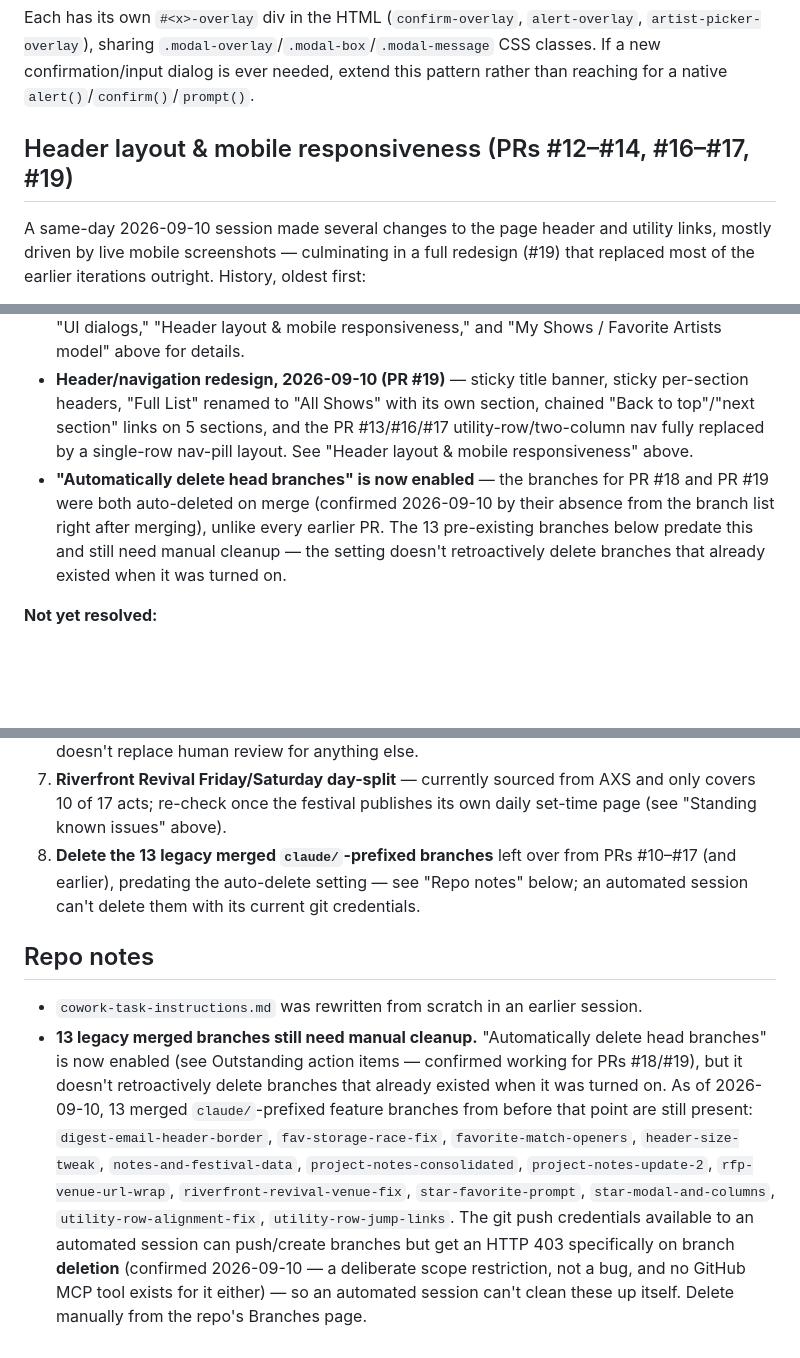
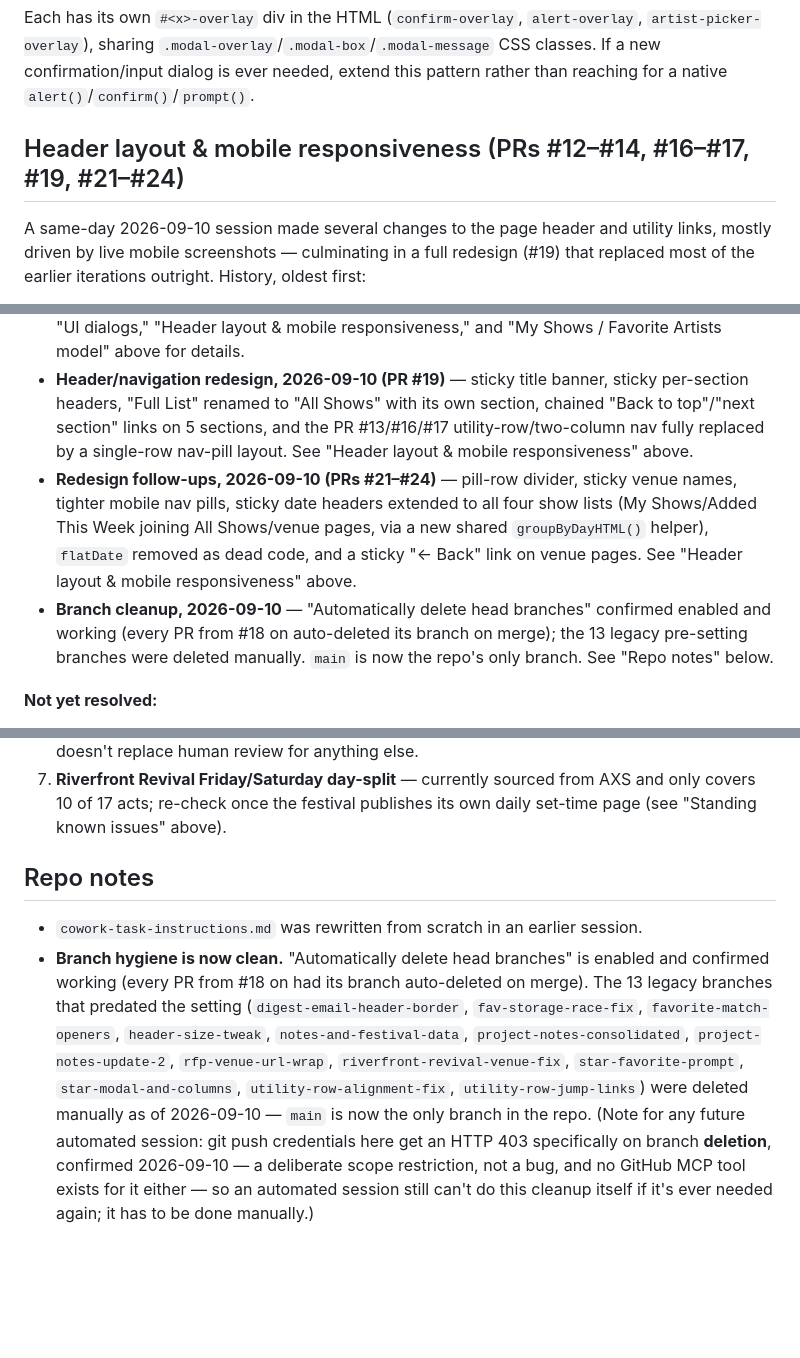
Before and after one commit to GigAlertCHS/Show-Tracker, a Markdown page: project-notes-consolidated.md, 3 parts joined by grey strips. Rendered like a GitHub page; blank space fills up the shorter version.

```diff
--- a/project-notes-consolidated.md
+++ b/project-notes-consolidated.md
@@ -167,7 +167,7 @@ Three reusable, Promise-based helpers (defined near `attachWatchHandlers()`):
 
 Each has its own `#<x>-overlay` div in the HTML (`confirm-overlay`, `alert-overlay`, `artist-picker-overlay`), sharing `.modal-overlay`/`.modal-box`/`.modal-message` CSS classes. If a new confirmation/input dialog is ever needed, extend this pattern rather than reaching for a native `alert()`/`confirm()`/`prompt()`.
 
-## Header layout & mobile responsiveness (PRs #12–#14, #16–#17, #19)
+## Header layout & mobile responsiveness (PRs #12–#14, #16–#17, #19, #21–#24)
 
 A same-day 2026-09-10 session made several changes to the page header and utility links, mostly driven by live mobile screenshots — culminating in a full redesign (#19) that replaced most of the earlier iterations outright. History, oldest first:
 
@@ -339,7 +354,8 @@ DJ nights/dance parties/raves, themed party nights with no booked act, podcast t
 - **"Jazz in the Park" / Pops-vs-hybrid-carve-out rule conflict** — resolved 2026-09-10; decision (exclude) and reasoning documented in the classical/orchestral exclusion section above.
 - **Frontend UX session, 2026-09-10 (PRs #10–#17)** — favorite-artist matching against openers, two storage-reliability fixes, a mobile venue-page overflow fix, a header utility-row reorg with new jump links, header sizing, a star-to-favorite-artist flow (including a per-artist picker for multi-artist/festival shows), and a full native-`alert()`/`confirm()` → custom-modal sweep. See "UI dialogs," "Header layout & mobile responsiveness," and "My Shows / Favorite Artists model" above for details.
 - **Header/navigation redesign, 2026-09-10 (PR #19)** — sticky title banner, sticky per-section headers, "Full List" renamed to "All Shows" with its own section, chained "Back to top"/"next section" links on 5 sections, and the PR #13/#16/#17 utility-row/two-column nav fully replaced by a single-row nav-pill layout. See "Header layout & mobile responsiveness" above.
-- **"Automatically delete head branches" is now enabled** — the branches for PR #18 and PR #19 were both auto-deleted on merge (confirmed 2026-09-10 by their absence from the branch list right after merging), unlike every earlier PR. The 13 pre-existing branches below predate this and still need manual cleanup — the setting doesn't retroactively delete branches that already existed when it was turned on.
+- **Redesign follow-ups, 2026-09-10 (PRs #21–#24)** — pill-row divider, sticky venue names, tighter mobile nav pills, sticky date headers extended to all four show lists (My Shows/Added This Week joining All Shows/venue pages, via a new shared `groupByDayHTML()` helper), `flatDate` removed as dead code, and a sticky "← Back" link on venue pages. See "Header layout & mobile responsiveness" above.
+- **Branch cleanup, 2026-09-10** — "Automatically delete head branches" confirmed enabled and working (every PR from #18 on auto-deleted its branch on merge); the 13 legacy pre-setting branches were deleted manually. `main` is now the repo's only branch. See "Repo notes" below.
 
 **Not yet resolved:**
 1. **AXS/Bandsintown bot detection** — AXS (for CMH pricing) and Bandsintown (for New Realm and Tin Roof) are confirmed reachable by some clients but bot-blocked by whatever fetch mechanism the routine actually uses. Not fixable via the domain allowlist. Worth investigating whether the routine's fetch tool can send browser-like headers, or whether this needs a different approach (e.g. browser automation).
@@ -349,9 +365,8 @@ DJ nights/dance parties/raves, themed party nights with no booked act, podcast t
 5. **Confirm whether AXS shows face-value price for Charleston Music Hall** once the bot-detection block is resolved by some means (item 1) — try again from a different network context/client if possible.
 6. **Turn on required PR review for `main`**, if not already in place — the CI sanity-check step catches the specific corruption class that happened once (duplicate function declarations) but doesn't replace human review for anything else.
 7. **Riverfront Revival Friday/Saturday day-split** — currently sourced from AXS and only covers 10 of 17 acts; re-check once the festival publishes its own daily set-time page (see "Standing known issues" above).
-8. **Delete the 13 legacy merged `claude/`-prefixed branches** left over from PRs #10–#17 (and earlier), predating the auto-delete setting — see "Repo notes" below; an automated session can't delete them with its current git credentials.
 
 ## Repo notes
 
 - `cowork-task-instructions.md` was rewritten from scratch in an earlier session.
-- **13 legacy merged branches still need manual cleanup.** "Automatically delete head branches" is now enabled (see Outstanding action items — confirmed working for PRs #18/#19), but it doesn't retroactively delete branches that already existed when it was turned on. As of 2026-09-10, 13 merged `claude/`-prefixed feature branches from before that point are still present: `digest-email-header-border`, `fav-storage-race-fix`, `favorite-match-openers`, `header-size-tweak`, `notes-and-festival-data`, `project-notes-consolidated`, `project-notes-update-2`, `rfp-venue-url-wrap`, `riverfront-revival-venue-fix`, `star-favorite-prompt`, `star-modal-and-columns`, `utility-row-alignment-fix`, `utility-row-jump-links`. The git push credentials available to an automated session can push/create branches but get an HTTP 403 specifically on branch **deletion** (confirmed 2026-09-10 — a deliberate scope restriction, not a bug, and no GitHub MCP tool exists for it either) — so an automated session can't clean these up itself. Delete manually from the repo's Branches page.
+- **Branch hygiene is now clean.** "Automatically delete head branches" is enabled and confirmed working (every PR from #18 on had its branch auto-deleted on merge). The 13 legacy branches that predated the setting (`digest-email-header-border`, `fav-storage-race-fix`, `favorite-match-openers`, `header-size-tweak`, `notes-and-festival-data`, `project-notes-consolidated`, `project-notes-update-2`, `rfp-venue-url-wrap`, `riverfront-revival-venue-fix`, `star-favorite-prompt`, `star-modal-and-columns`, `utility-row-alignment-fix`, `utility-row-jump-links`) were deleted manually as of 2026-09-10 — `main` is now the only branch in the repo. (Note for any future automated session: git push credentials here get an HTTP 403 specifically on branch **deletion**, confirmed 2026-09-10 — a deliberate scope restriction, not a bug, and no GitHub MCP tool exists for it either — so an automated session still can't do this cleanup itself if it's ever needed again; it has to be done manually.)
```
Also changed, not shown: other parts of project-notes-consolidated.md (+17 -2 lines).
